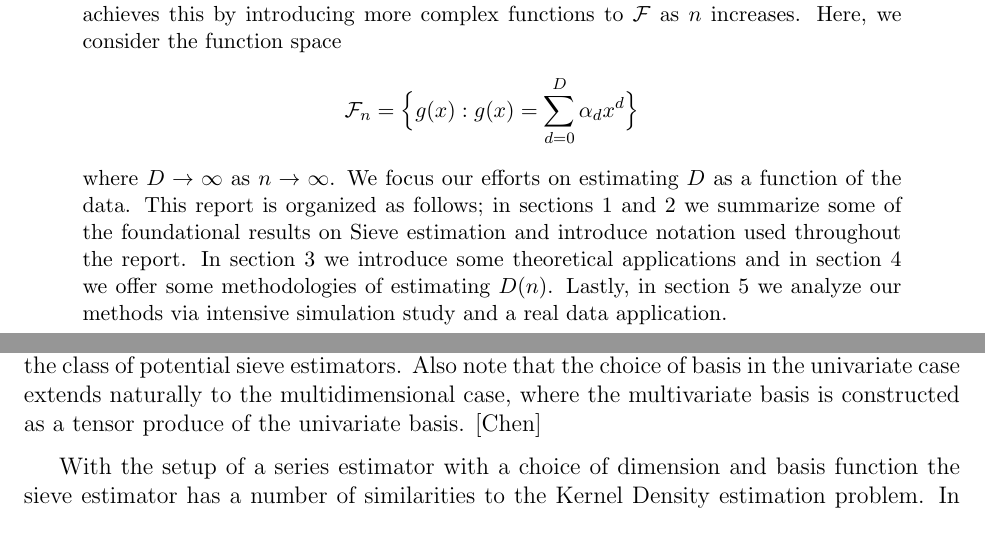
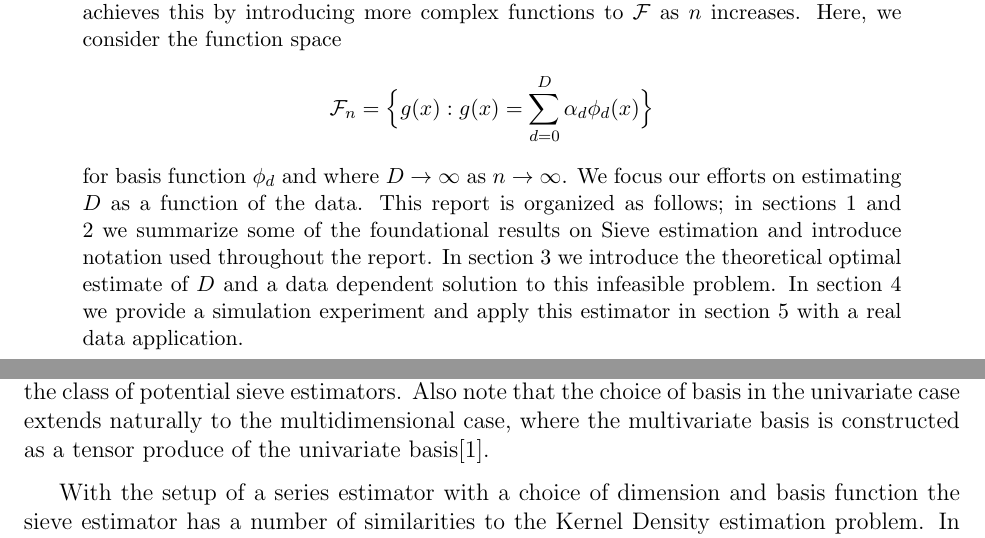
Before and after one commit to matthewrw/Sieves_Project, a LaTeX paper (tex_files/report.tex): two parts of pages 1 and 3 of 10, joined at a grey line, cut so that both start at the same text. Compiled offline with pdfLaTeX.

Commit message:
update report

```diff
--- a/tex_files/report.tex
+++ b/tex_files/report.tex
@@ -22,9 +22,7 @@
 \begin{document}
 
 \maketitle
-\begin{abstract} One of the most fundamental tasks in Statistics is to understand the relationship between two random variables, $X,Y$, via an unspecified function $Y = f(X)$. Typically, $f(\cdot)$ is unknown and must be estimated from data relating $X$ and $Y$. Estimating $f(\cdot)$ using maximum likelihood yields no meaningful solution when we consider \textit{all} functions. Hence statisticians turn to estimating $f\in\mathcal{F}$ where $\mathcal{F}$ is a function space with some structure that provides meaningful solutions to the problem at hand. In most cases however, these function spaces are fixed, with no regard to the sample from which we are trying to infer $f$. In order to utilize all information inherent in the data while still imposing structure on $\mathcal{F}$, \textit{Sieve Estimation} allows $\mathcal{F}$ to grow in complexity as $n$ increases. Heuristically, as $n$ increases, we attain a more robust understanding of $f$ and should allow our modeling procedure to consider more complex forms of $f$. Sieve achieves this by introducing more complex functions to $\mathcal{F}$ as $n$ increases. Here, we consider the function space $$\mathcal{F}_n = \Big\{g(x): g(x) = \sum_{d=0}^{D}\alpha_dx^d\Big\}$$ where $D\to\infty$ as $n\to\infty$. We focus our efforts on estimating $D$ as a function of the data. This report is organized as follows; in sections 1 and 2 we summarize some of the foundational results on Sieve estimation and introduce notation used throughout the report. In section 3 we introduce some theoretical applications and in section 4 we offer some methodologies of estimating $D(n)$. Lastly, in section 5 we analyze our methods via intensive simulation study and a real data application.
-
-
+\begin{abstract} One of the most fundamental tasks in Statistics is to understand the relationship between two random variables, $X,Y$, via an unspecified function $Y = f(X)$. Typically, $f(\cdot)$ is unknown and must be estimated from data relating $X$ and $Y$. Estimating $f(\cdot)$ using maximum likelihood yields no meaningful solution when we consider \textit{all} functions. Hence statisticians turn to estimating $f\in\mathcal{F}$ where $\mathcal{F}$ is a function space with some structure that provides meaningful solutions to the problem at hand. In most cases however, these function spaces are fixed, with no regard to the sample from which we are trying to infer $f$. In order to utilize all information inherent in the data while still imposing structure on $\mathcal{F}$, \textit{Sieve Estimation} allows $\mathcal{F}$ to grow in complexity as $n$ increases. Heuristically, as $n$ increases, we attain a more robust understanding of $f$ and should allow our modeling procedure to consider more complex forms of $f$. Sieve achieves this by introducing more complex functions to $\mathcal{F}$ as $n$ increases. Here, we consider the function space $$\mathcal{F}_n = \Big\{g(x): g(x) = \sum_{d=0}^{D}\alpha_d\phi_d(x)\Big\}$$ for basis function $\phi_d$ and where $D\to\infty$ as $n\to\infty$. We focus our efforts on estimating $D$ as a function of the data. This report is organized as follows; in sections 1 and 2 we summarize some of the foundational results on Sieve estimation and introduce notation used throughout the report. In section 3 we introduce the theoretical optimal estimate of $D$ and a data dependent solution to this infeasible problem. In section 4 we provide a simulation experiment and apply this estimator in section 5 with a real data application.
 \end{abstract}
 
 \section{Introduction}
@@ -58,12 +56,9 @@ Guassian &$\varphi^{(d)}(x)$\\
 \label{tab:basis}
 \end{center}
 \end{table}
-
-
 Where $\phi^{(d)}(x)$ is the $dth$ derivative of the Normal density, which will be the Normal density with coefficients  of the $dth$ Hermite polynomial. Like the Fourier Series, the Gaussian series estimator has the nice property that it goes to zero at $\pm \infty$.
 
-
-Other common choices for the basis function are Splines and Wavelets.  Different splines can be used as the sieve estimator, however the exact form and behavior depends on the choice of spline and the number of free parameters it has.  This result can be shown by considering a constrained optimization problem over the squares of the Dth derivatives of the class of potential sieve estimators. Also note that the choice of basis in the univariate case extends naturally to the multidimensional case, where the multivariate basis is constructed as a tensor produce of the univariate basis. [Chen]
+Other common choices for the basis function are Splines and Wavelets.  Different splines can be used as the sieve estimator, however the exact form and behavior depends on the choice of spline and the number of free parameters it has.  This result can be shown by considering a constrained optimization problem over the squares of the Dth derivatives of the class of potential sieve estimators. Also note that the choice of basis in the univariate case extends naturally to the multidimensional case, where the multivariate basis is constructed as a tensor produce of the univariate basis\cite{Chen}.
 
 With the setup of a series estimator with a choice of dimension and basis function the sieve estimator has a number of similarities to the Kernel Density estimation problem.  In both cases there are two choices to be made, one parameter that controls the bias variance tradeoff, and a second parameter that is related to underlying beliefs about the model.  So the bandwidth in the Kernel estimation problem is analogous to the choice of dimension. Intuitively, as the dimension increases or the bandwidth decreases the estimator is more sensitive to local behavior and produces a rougher estimate. Similarly, the choice of the Kernel is analogous to the choice of basis function; the choice impacts the final model and exact statistical properties of the estimator, yet is less interesting because any reasonable choice of basis function or kernel function produces a similar estimate.
 
```
Also changed, not shown: tex_files/report.pdf, tex_files/report.tex (2 more changed lines).
